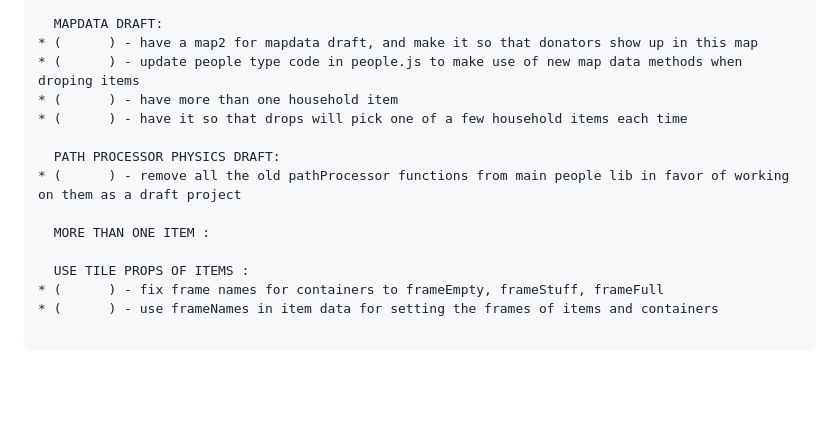
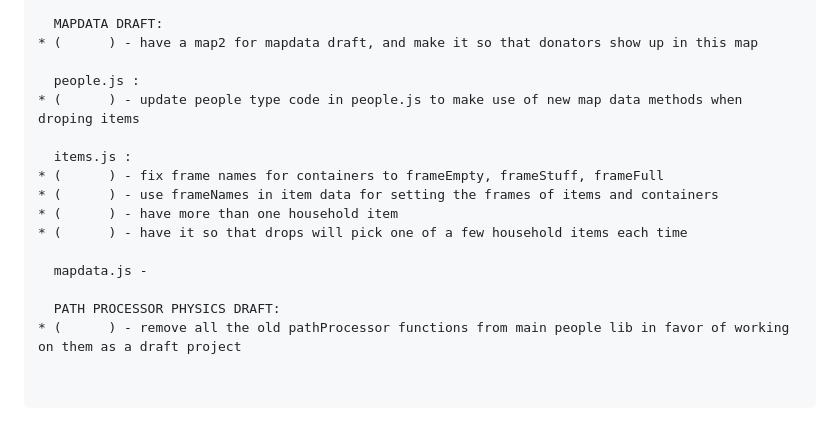
Before and after one commit to dustinpfister/phaser_finger_lakes_reuse, a Markdown page: todo.md, the part around the change. Drawn GitHub-style; blank space fills up the shorter version.

Commit message:
todo edit

````diff
--- a/todo.md
+++ b/todo.md
@@ -197,17 +197,20 @@
 
   MAPDATA DRAFT:
 * (      ) - have a map2 for mapdata draft, and make it so that donators show up in this map
+
+  people.js :
 * (      ) - update people type code in people.js to make use of new map data methods when droping items
+
+  items.js :
+* (      ) - fix frame names for containers to frameEmpty, frameStuff, frameFull
+* (      ) - use frameNames in item data for setting the frames of items and containers
 * (      ) - have more than one household item
 * (      ) - have it so that drops will pick one of a few household items each time
+
+  mapdata.js -
 
   PATH PROCESSOR PHYSICS DRAFT:
 * (      ) - remove all the old pathProcessor functions from main people lib in favor of working on them as a draft project
 
-  MORE THAN ONE ITEM :
-
-  USE TILE PROPS OF ITEMS :
-* (      ) - fix frame names for containers to frameEmpty, frameStuff, frameFull
-* (      ) - use frameNames in item data for setting the frames of items and containers
 
 ```
````
